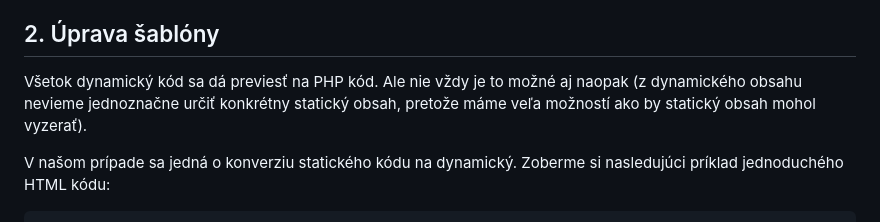
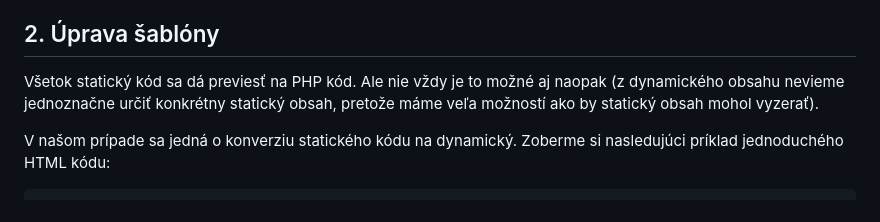
Before and after one commit to SKevo18/sj_projekt, a Markdown page: README.md, the part around the change. Rendered like a GitHub page.

Commit message:
oprava typo

```diff
--- a/README.md
+++ b/README.md
@@ -33,7 +33,7 @@ Ale predtým, než budeme môcť vytvárať akúkoľvek zmysluplnú stránku s l
 
 ## 2. Úprava šablóny
 
-Všetok dynamický kód sa dá previesť na PHP kód. Ale nie vždy je to možné aj naopak (z dynamického obsahu nevieme jednoznačne určiť konkrétny statický obsah, pretože máme veľa možností ako by statický obsah mohol vyzerať).
+Všetok statický kód sa dá previesť na PHP kód. Ale nie vždy je to možné aj naopak (z dynamického obsahu nevieme jednoznačne určiť konkrétny statický obsah, pretože máme veľa možností ako by statický obsah mohol vyzerať).
 
 V našom prípade sa jedná o konverziu statického kódu na dynamický. Zoberme si nasledujúci príklad jednoduchého HTML kódu:
 
```
